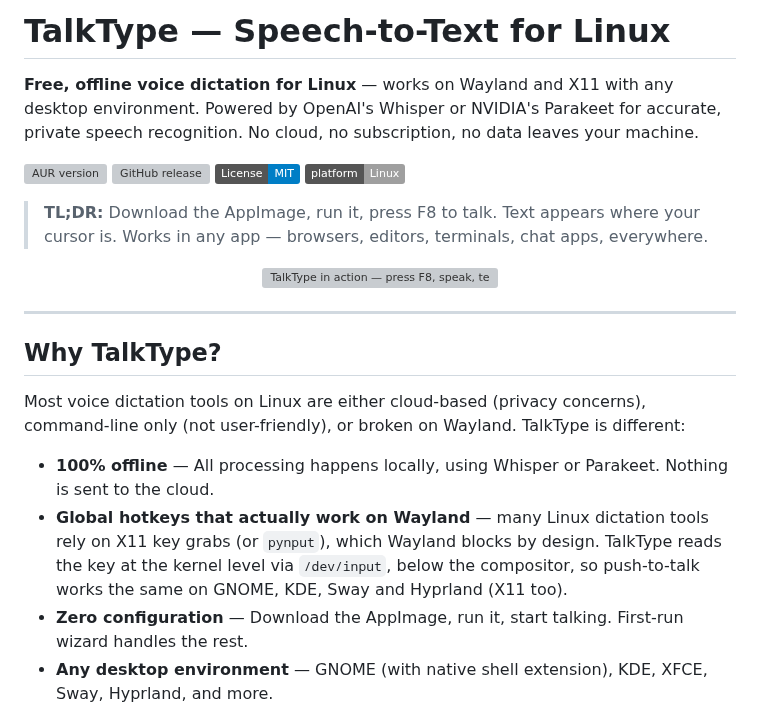
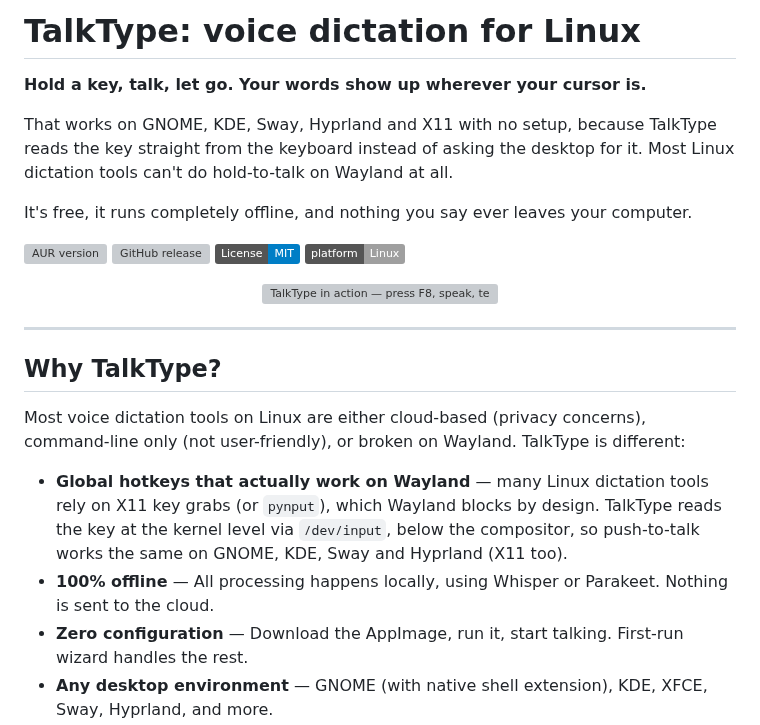
Before and after one commit to ronb1964/TalkType, a Markdown page: README.md, the part around the change. Drawn GitHub-style; badges without logos; grey boxes are pictures that could not be loaded.

Commit message:
README: lead with hold-to-talk that works on every Wayland desktop
The one thing TalkType does that most Linux dictation tools cannot is
hold-to-talk on Wayland with no setup, so it goes first. The TL;DR line
repeated the new opening and is gone.

Co-Authored-By: Claude Opus 5.5 <noreply@anthropic.com>

```diff
--- a/README.md
+++ b/README.md
@@ -1,13 +1,15 @@
-# TalkType — Speech-to-Text for Linux
+# TalkType: voice dictation for Linux
 
-**Free, offline voice dictation for Linux** — works on Wayland and X11 with any desktop environment. Powered by OpenAI's Whisper or NVIDIA's Parakeet for accurate, private speech recognition. No cloud, no subscription, no data leaves your machine.
+**Hold a key, talk, let go. Your words show up wherever your cursor is.**
+
+That works on GNOME, KDE, Sway, Hyprland and X11 with no setup, because TalkType reads the key straight from the keyboard instead of asking the desktop for it. Most Linux dictation tools can't do hold-to-talk on Wayland at all.
+
+It's free, it runs completely offline, and nothing you say ever leaves your computer.
 
 [![AUR version](https://img.shields.io/aur/version/talktype-appimage)](https://aur.archlinux.org/packages/talktype-appimage)
 [![GitHub release](https://img.shields.io/github/v/release/ronb1964/TalkType)](https://github.com/ronb1964/TalkType/releases)
 [![License: MIT](https://img.shields.io/badge/License-MIT-blue.svg)](LICENSE)
 [![Linux](https://img.shields.io/badge/platform-Linux-lightgrey)](https://github.com/ronb1964/TalkType)
-
-> **TL;DR:** Download the AppImage, run it, press F8 to talk. Text appears where your cursor is. Works in any app — browsers, editors, terminals, chat apps, everywhere.
 
 <p align="center">
   <img src="screenshots/demo.gif" alt="TalkType in action — press F8, speak, text appears" width="720">
@@ -19,8 +21,8 @@
 
 Most voice dictation tools on Linux are either cloud-based (privacy concerns), command-line only (not user-friendly), or broken on Wayland. TalkType is different:
 
+- **Global hotkeys that actually work on Wayland** — many Linux dictation tools rely on X11 key grabs (or `pynput`), which Wayland blocks by design. TalkType reads the key at the kernel level via `/dev/input`, below the compositor, so push-to-talk works the same on GNOME, KDE, Sway and Hyprland (X11 too).
 - **100% offline** — All processing happens locally, using Whisper or Parakeet. Nothing is sent to the cloud.
-- **Global hotkeys that actually work on Wayland** — many Linux dictation tools rely on X11 key grabs (or `pynput`), which Wayland blocks by design. TalkType reads the key at the kernel level via `/dev/input`, below the compositor, so push-to-talk works the same on GNOME, KDE, Sway and Hyprland (X11 too).
 - **Zero configuration** — Download the AppImage, run it, start talking. First-run wizard handles the rest.
 - **Any desktop environment** — GNOME (with native shell extension), KDE, XFCE, Sway, Hyprland, and more.
 - **Fast without a graphics card** — the Parakeet model gives large-v3 class accuracy in well under a second on an ordinary processor (English and 24 European languages).
```
